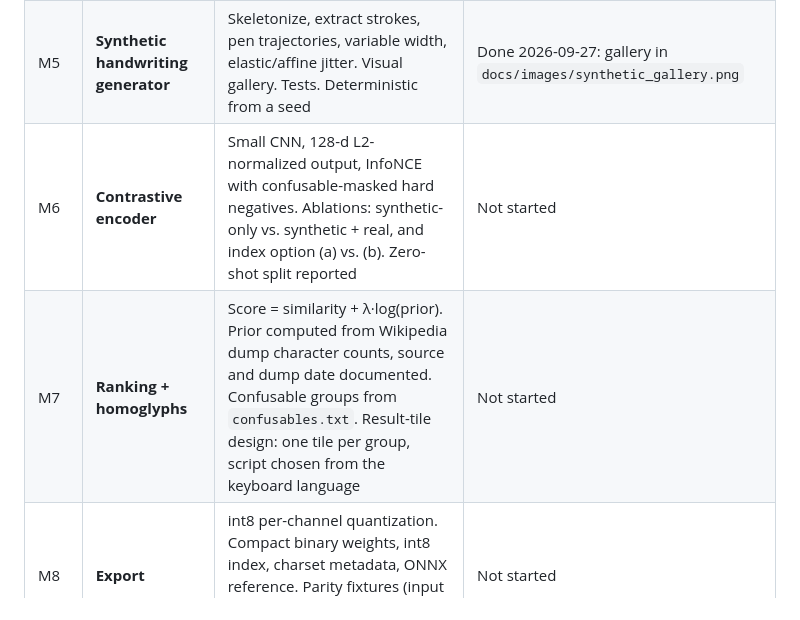
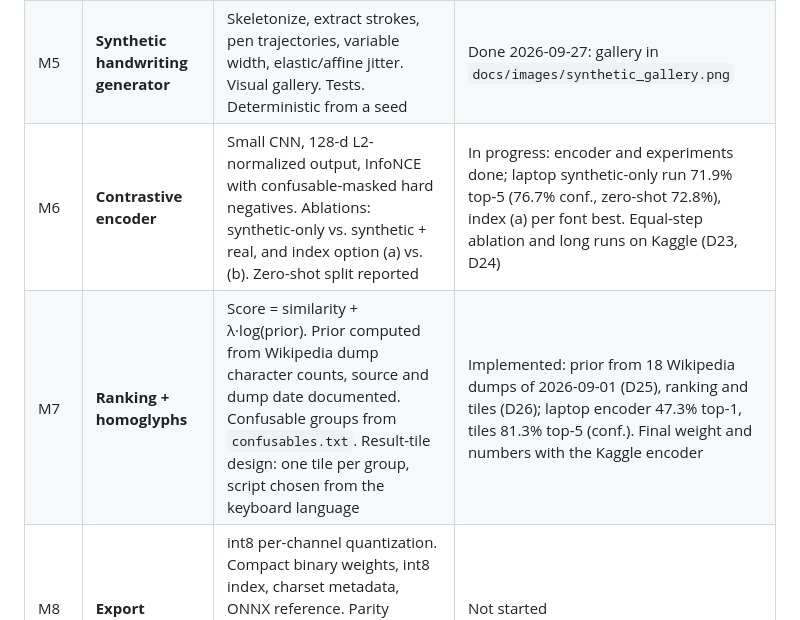
Before and after one commit to Toldry/glyphsketch, a Markdown page: PLAN.md, the part around the change. Drawn GitHub-style.

Commit message:
Update M6 and M7 status in PLAN.md
Co-Authored-By: Claude Opus 5.5 <noreply@anthropic.com>

```diff
--- a/PLAN.md
+++ b/PLAN.md
@@ -48,8 +48,8 @@ Each milestone ends with tests passing, an entry in DECISIONS.md and focused com
 | M3 | **Real data + eval harness** | Detexify loader with a LaTeX→Unicode mapping. Omniglot alphabets in scope hand-mapped to code points, with the mapping in the repo. Held-out test split by writer. Top-1/top-5 metrics per block, plain and confusable-aware. Tests | Done 2026-09-27: Detexify + Omniglot + UJI (223k samples, 998 characters); 834 confusable groups; reports in `docs/reports/` |
 | M4 | **Trivial baselines** | Raw-pixel and HOG nearest neighbour against the glyph renders. First EVAL.md numbers | Done 2026-09-27: HOG 24.7% top-1, 47.7% top-5 (51.5% confusable-aware) |
 | M5 | **Synthetic handwriting generator** | Skeletonize, extract strokes, pen trajectories, variable width, elastic/affine jitter. Visual gallery. Tests. Deterministic from a seed | Done 2026-09-27: gallery in `docs/images/synthetic_gallery.png` |
-| M6 | **Contrastive encoder** | Small CNN, 128-d L2-normalized output, InfoNCE with confusable-masked hard negatives. Ablations: synthetic-only vs. synthetic + real, and index option (a) vs. (b). Zero-shot split reported | Not started |
-| M7 | **Ranking + homoglyphs** | Score = similarity + λ·log(prior). Prior computed from Wikipedia dump character counts, source and dump date documented. Confusable groups from `confusables.txt`. Result-tile design: one tile per group, script chosen from the keyboard language | Not started |
+| M6 | **Contrastive encoder** | Small CNN, 128-d L2-normalized output, InfoNCE with confusable-masked hard negatives. Ablations: synthetic-only vs. synthetic + real, and index option (a) vs. (b). Zero-shot split reported | In progress: encoder and experiments done; laptop synthetic-only run 71.9% top-5 (76.7% conf., zero-shot 72.8%), index (a) per font best. Equal-step ablation and long runs on Kaggle (D23, D24) |
+| M7 | **Ranking + homoglyphs** | Score = similarity + λ·log(prior). Prior computed from Wikipedia dump character counts, source and dump date documented. Confusable groups from `confusables.txt`. Result-tile design: one tile per group, script chosen from the keyboard language | Implemented: prior from 18 Wikipedia dumps of 2026-09-01 (D25), ranking and tiles (D26); laptop encoder 47.3% top-1, tiles 81.3% top-5 (conf.). Final weight and numbers with the Kaggle encoder |
 | M8 | **Export** | int8 per-channel quantization. Compact binary weights, int8 index, charset metadata, ONNX reference. Parity fixtures (input → expected output) for the engines. Size ≤ 10 MB | Not started |
 | M9 | **Web library + demo** | TypeScript engine with parity tests. Canvas demo (Vite) that shows candidates, per-query latency, and a local labelled-drawing export | Not started |
 | M10 | **EVAL.md + Detypify comparison** | Full report. Comparison with Detypify on its symbol set, with a warning about possible overlap with Detexify training data | Not started |
```
